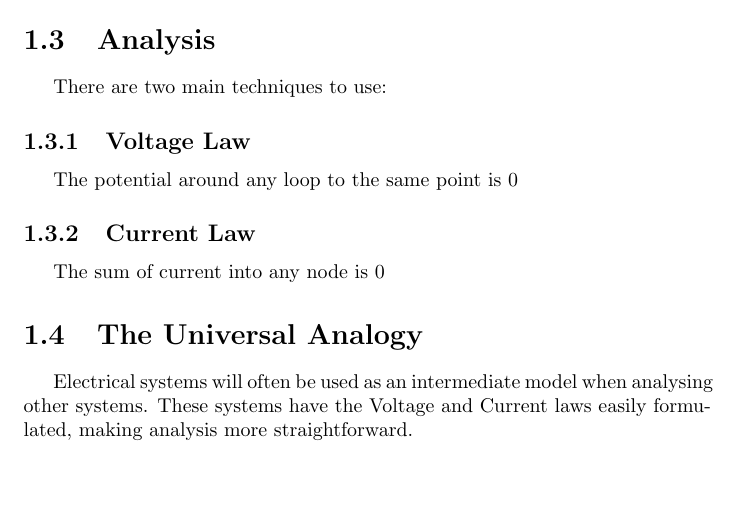
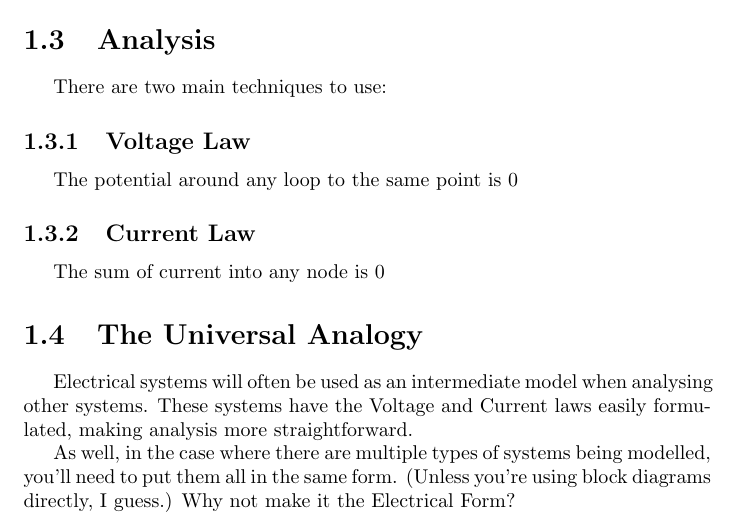
Before and after one commit to lilatomic/Practical-System-Dynamics-and-Control, a LaTeX document (ch4_System Modelling/Electrical_Systems.tex): part of page 2 of 2, cut so that both start at the same text, the shorter picture padded with empty space. Compiled offline with pdfLaTeX; a LaTeX package or settings file that is missing is left out.

Commit message:
Clarify role of Eelectrical System analogs

```diff
--- a/ch4a_Electrical_Systems/Electrical_Systems.tex
+++ b/ch4_System Modelling/Electrical_Systems.tex
@@ -44,6 +44,8 @@
 \begin{section}{The Universal Analogy}
 	Electrical systems will often be used as an intermediate model when analysing other systems. These systems have the Voltage and Current laws easily formulated, making analysis more straightforward.
 
+	As well, in the case where there are multiple types of systems being modelled, you'll need to put them all in the same form. (Unless you're using block diagrams directly, I guess.) Why not make it the Electrical Form?
+
 \end{section}
 
 \end{document}
```
